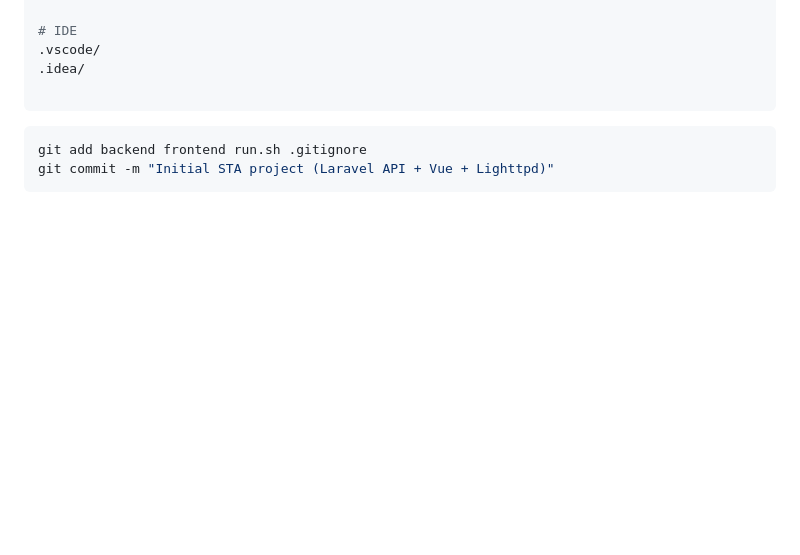
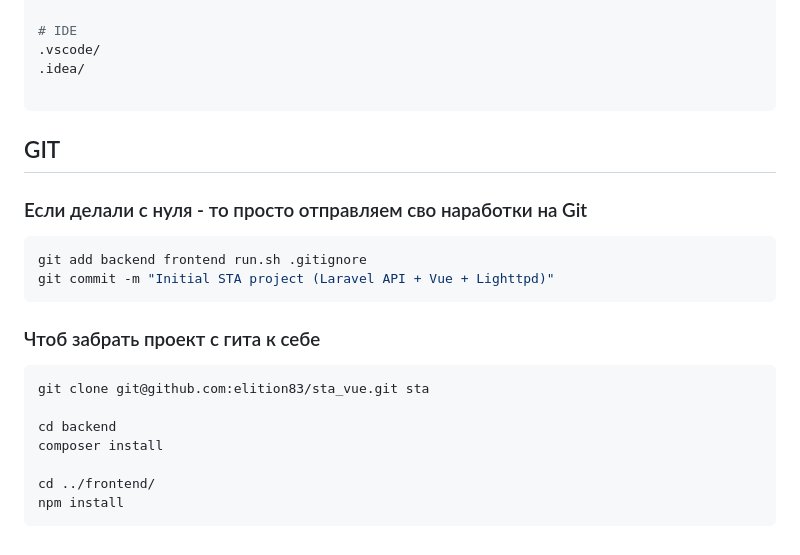
Before and after one commit to elition83/sta_vue, a Markdown page: README.md, the part around the change. GitHub-like rendering; blank space fills up the shorter version.

Commit message:
Добавить раздел GIT в README
Добавлены инструкции по работе с Git для проекта.

````diff
--- a/README.md
+++ b/README.md
@@ -276,7 +276,21 @@ frontend/.vite
 
 ```
 
+
+## GIT
+### Если делали с нуля - то просто отправляем сво наработки на Git
 ```bash
 git add backend frontend run.sh .gitignore
 git commit -m "Initial STA project (Laravel API + Vue + Lighttpd)"
 ```
+
+### Чтоб забрать  проект с гита к себе
+```bash
+git clone git@github.com:elition83/sta_vue.git sta
+
+cd backend
+composer install
+
+cd ../frontend/
+npm install
+```
````
